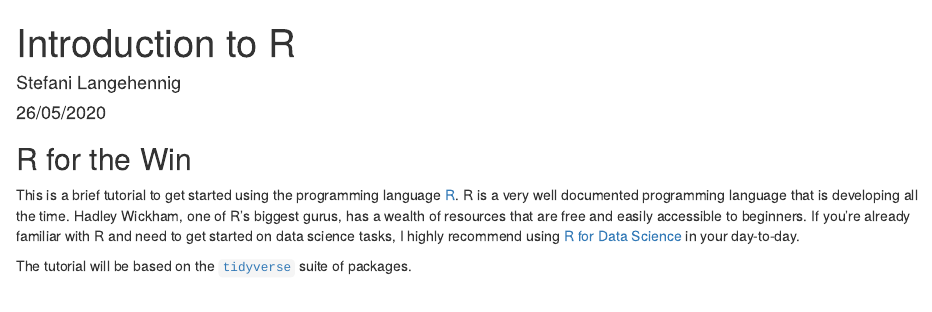
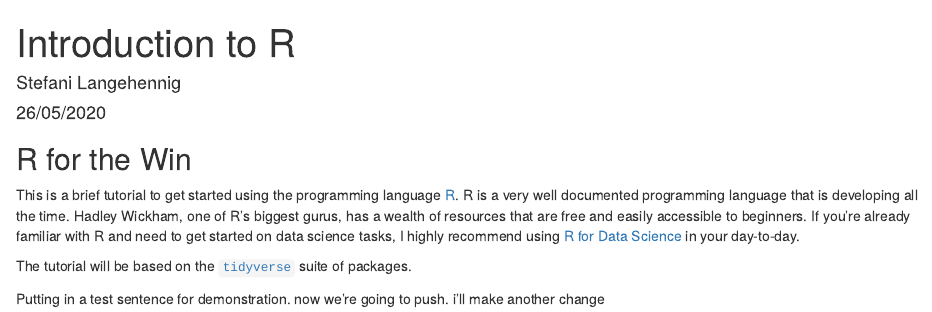
Before and after one commit to steflangehennig/DS-Trainings, an R Markdown document (intro to R/intro_r.Rmd): the page in a window 1100 px wide, from its top. Rendered offline with R 4.5, knitr and Pandoc, with nearby package versions.

Commit message:
added teaching sentence

```diff
--- a/intro to R/intro_r.Rmd
+++ b/intro to R/intro_r.Rmd
@@ -14,3 +14,5 @@ knitr::opts_chunk$set(echo = TRUE)
 This is a brief tutorial to get started using the programming language [R](https://www.r-project.org/about.html). R is a very well documented programming language that is developing all the time. Hadley Wickham, one of R's biggest gurus, has a wealth of resources that are free and easily accessible to beginners. If you're already familiar with R and need to get started on data science tasks, I highly recommend using [R for Data Science](https://r4ds.had.co.nz/) in your day-to-day.
 
 The tutorial will be based on the [`tidyverse`](https://www.tidyverse.org/) suite of packages.
+
+Putting in a test sentence for demonstration. now we're going to push. i'll make another change
```
